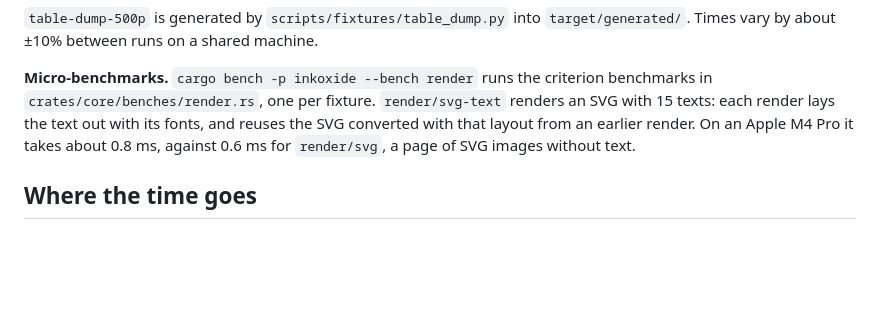
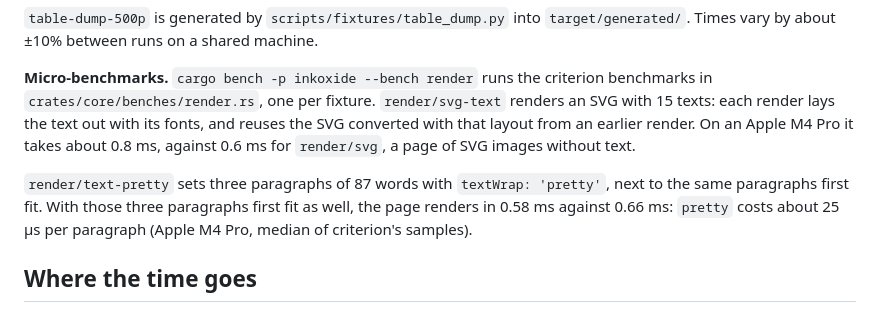
Before and after one commit to eddiesr93/inkoxide, a Markdown page: docs/BENCHMARKS.md, the part around the change. Drawn GitHub-style; blank space fills up the shorter version.

Commit message:
Record what textWrap pretty costs against first fit
Co-Authored-By: Claude Opus 5.5 <noreply@anthropic.com>

```diff
--- a/docs/BENCHMARKS.md
+++ b/docs/BENCHMARKS.md
@@ -55,6 +55,11 @@ SVG with 15 texts: each render lays the text out with its fonts, and reuses the
 with that layout from an earlier render. On an Apple M4 Pro it takes about 0.8 ms, against
 0.6 ms for `render/svg`, a page of SVG images without text.
 
+`render/text-pretty` sets three paragraphs of 87 words with `textWrap: 'pretty'`, next to the
+same paragraphs first fit. With those three paragraphs first fit as well, the page renders in
+0.58 ms against 0.66 ms: `pretty` costs about 25 µs per paragraph (Apple M4 Pro, median of
+criterion's samples).
+
 ## Where the time goes
 
 A single-thread profile of `table-dump-500p`. Wall times come from an instrumented build;
```
